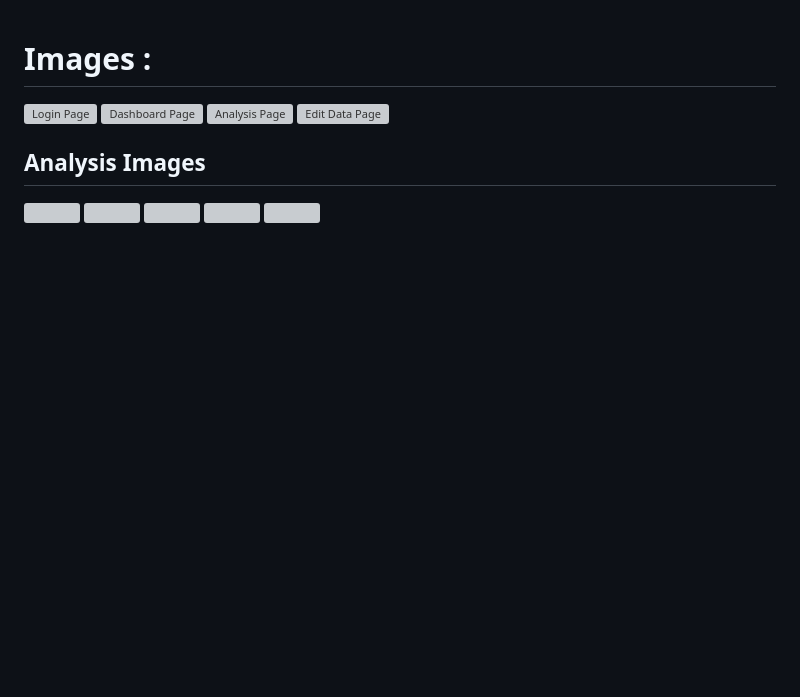
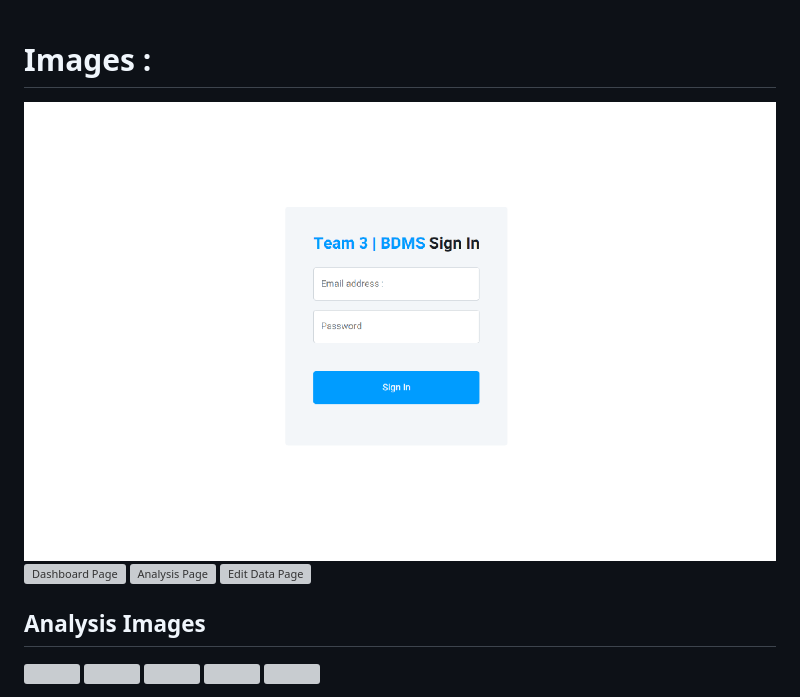
Before and after one commit to sabharish-21/covid-analysis-mongoDB-explored, a Markdown page: readme.md, the part around the change. Drawn GitHub-style; blank space fills up the shorter version; grey boxes are pictures that could not be loaded.

```diff
--- a/readme.md
+++ b/readme.md
@@ -89,7 +89,7 @@ Sample username and password : <br>
 
 # <b>Images : </b>
 
-![Login Page](.\images\login.png "Login Page" )
+![Login Page](./images/login.png)
 ![Dashboard Page](images\dashboard.png "Dashboard Page")
 ![Analysis Page](images\analysis.png "Analysis Page")
 ![Edit Data Page](images\editdata.png "Edit Data Page")
```
